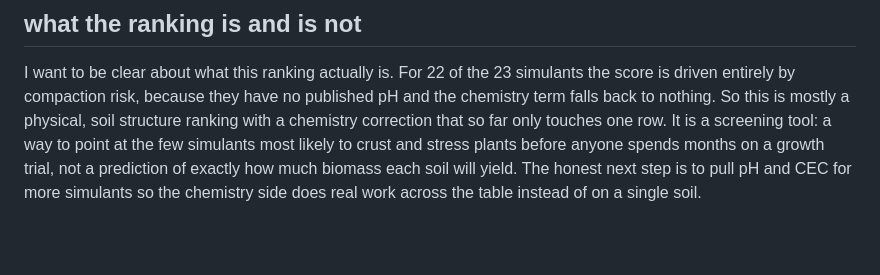
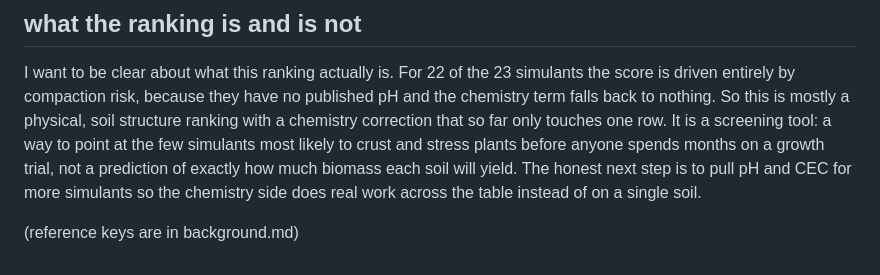
Before and after one commit to ikonkim2027-Korea/regolith-crop-screening, a Markdown page: paper/results.md, the part around the change. GitHub-like rendering; blank space fills up the shorter version.

Commit message:
point results at background.md for the refs too

```diff
--- a/paper/results.md
+++ b/paper/results.md
@@ -60,3 +60,5 @@ stress plants before anyone spends months on a growth trial, not a prediction of
 exactly how much biomass each soil will yield. The honest next step is to pull pH
 and CEC for more simulants so the chemistry side does real work across the table
 instead of on a single soil.
+
+(reference keys are in background.md)
```
